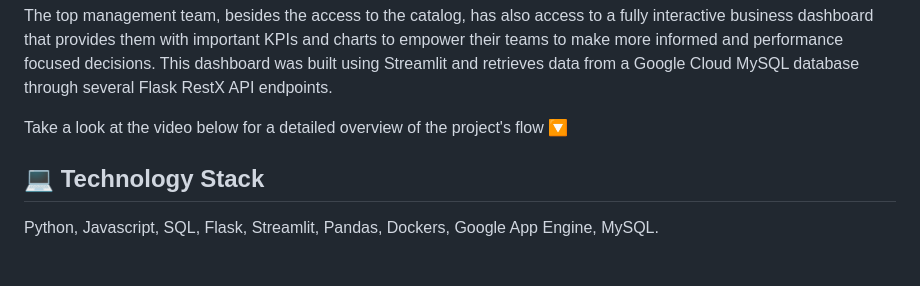
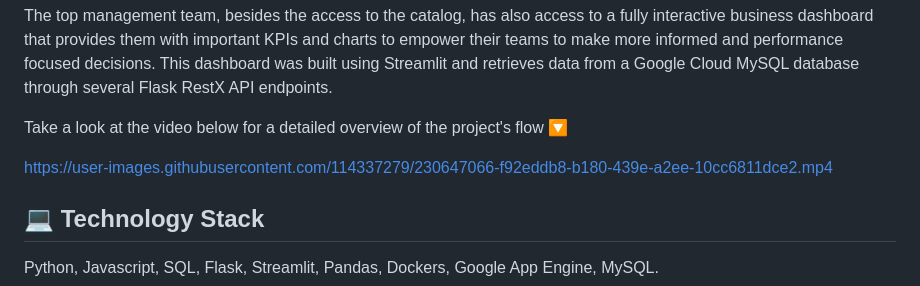
Before and after one commit to joaoaapinho/J-M-Corporate-Catalog-and-Business-Dashboard, a Markdown page: README.md, the part around the change. Drawn GitHub-style; blank space fills up the shorter version.

```diff
--- a/README.md
+++ b/README.md
@@ -30,6 +30,9 @@ The employees' catalog is a web page that features all the upcoming items that a
 The top management team, besides the access to the catalog, has also access to a fully interactive business dashboard that provides them with important KPIs and charts to empower their teams to make more informed and performance focused decisions. This dashboard was built using Streamlit and retrieves data from a Google Cloud MySQL database through several Flask RestX API endpoints.
 
 Take a look at the video below for a detailed overview of the project's flow 🔽</p>
+
+
+https://user-images.githubusercontent.com/114337279/230647066-f92eddb8-b180-439e-a2ee-10cc6811dce2.mp4
 
 
 <h2> 💻 Technology Stack </h2>
```
